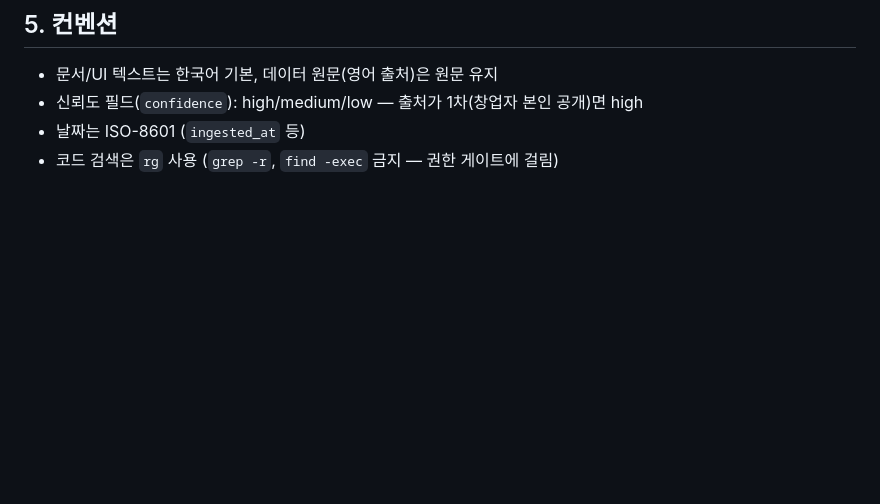
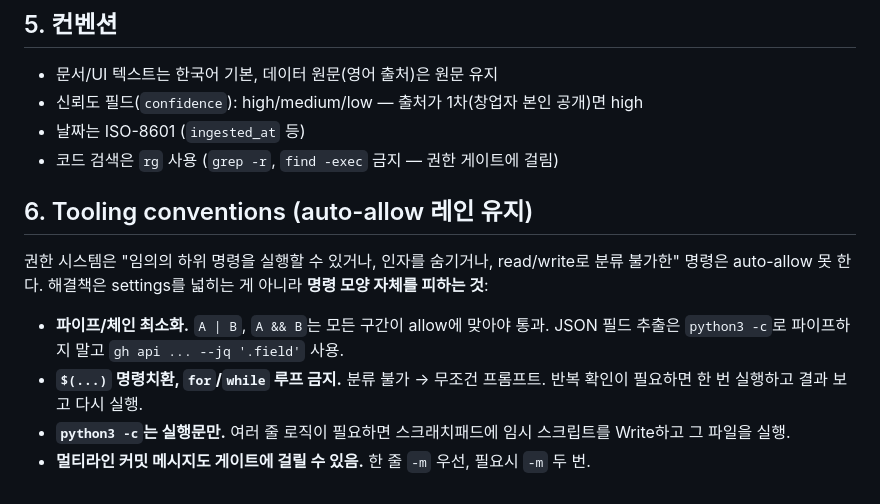
Before and after one commit to shokubase/micro-founders, a Markdown page: CLAUDE.md, the part around the change. Rendered like a GitHub page; blank space fills up the shorter version.

Commit message:
docs: add tooling conventions for auto-allow command shapes
Co-Authored-By: Claude Fable 5 <noreply@anthropic.com>

```diff
--- a/CLAUDE.md
+++ b/CLAUDE.md
@@ -52,3 +52,17 @@ build_feed.py  →  feed.xml             (RSS 생성 — cases.json 기반)
 - 신뢰도 필드(`confidence`): high/medium/low — 출처가 1차(창업자 본인 공개)면 high
 - 날짜는 ISO-8601 (`ingested_at` 등)
 - 코드 검색은 `rg` 사용 (`grep -r`, `find -exec` 금지 — 권한 게이트에 걸림)
+
+## 6. Tooling conventions (auto-allow 레인 유지)
+
+권한 시스템은 "임의의 하위 명령을 실행할 수 있거나, 인자를 숨기거나, read/write로
+분류 불가한" 명령은 auto-allow 못 한다. 해결책은 settings를 넓히는 게 아니라
+**명령 모양 자체를 피하는 것**:
+
+- **파이프/체인 최소화.** `A | B`, `A && B`는 모든 구간이 allow에 맞아야 통과.
+  JSON 필드 추출은 `python3 -c`로 파이프하지 말고 `gh api ... --jq '.field'` 사용.
+- **`$(...)` 명령치환, `for`/`while` 루프 금지.** 분류 불가 → 무조건 프롬프트.
+  반복 확인이 필요하면 한 번 실행하고 결과 보고 다시 실행.
+- **`python3 -c`는 실행문만.** 여러 줄 로직이 필요하면 스크래치패드에 임시 스크립트를
+  Write하고 그 파일을 실행.
+- **멀티라인 커밋 메시지도 게이트에 걸릴 수 있음.** 한 줄 `-m` 우선, 필요시 `-m` 두 번.
```
